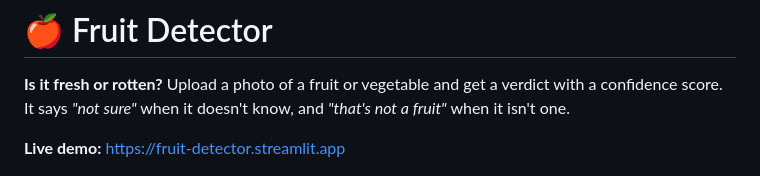
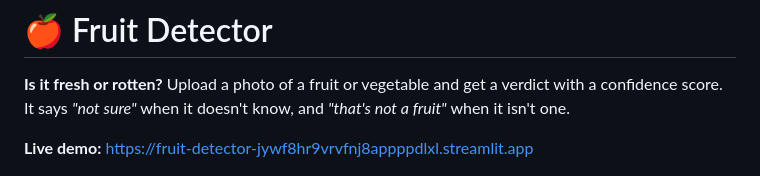
Before and after one commit to g-reenmamba/fruit-detector, a Markdown page: README.md, the part around the change. Drawn GitHub-style.

Commit message:
Update live demo link

```diff
--- a/README.md
+++ b/README.md
@@ -4,7 +4,7 @@
 with a confidence score. It says *"not sure"* when it doesn't know, and *"that's not
 a fruit"* when it isn't one.
 
-**Live demo:** https://fruit-detector.streamlit.app
+**Live demo:** https://fruit-detector-jywf8hr9vrvfnj8appppdlxl.streamlit.app
 
 ![screenshot](docs/screenshot.png)
 
```
